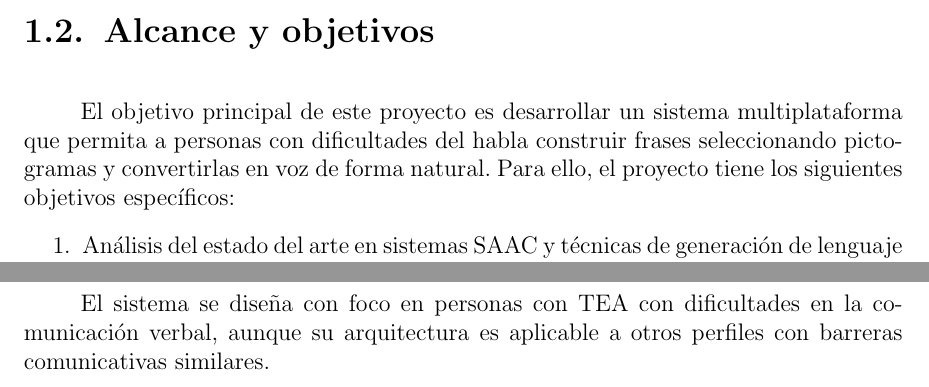
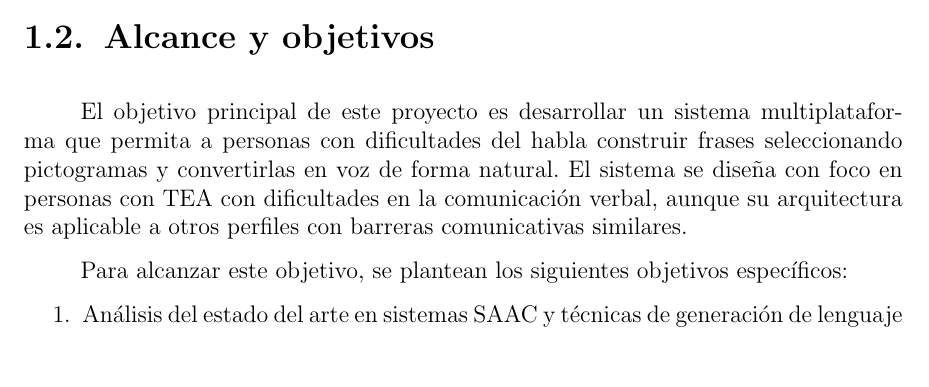
Before and after one commit to Lagaress/tfg-memory, a LaTeX document (main.tex, which reads sections/preface/introduction.tex): two parts of pages 20 and 21 of 127 before the commit and part of page 20 of 127 after it, the two joined at a grey line, cut so that both start at the same text, the shorter picture padded with empty space. Compiled offline with pdfLaTeX.

Commit message:
Move the TEA-focus aside between objective and specifics
Reads what → who → how: the main objective, then the scope
restriction to TEA, then the enumerated specific objectives. Removes
the now-redundant TEA paragraph that was sitting after the list.

Co-Authored-By: Claude Opus 4.7 <noreply@anthropic.com>

```diff
--- a/sections/preface/introduction.tex
+++ b/sections/preface/introduction.tex
@@ -32,7 +32,9 @@ Dixi\footnote{Del latín \textit{dixi}, ``he dicho'', la fórmula con la que los
 
 \section{Alcance y objetivos}
 
-El objetivo principal de este proyecto es desarrollar un sistema multiplataforma que permita a personas con dificultades del habla construir frases seleccionando pictogramas y convertirlas en voz de forma natural. Para ello, el proyecto tiene los siguientes objetivos específicos:
+El objetivo principal de este proyecto es desarrollar un sistema multiplataforma que permita a personas con dificultades del habla construir frases seleccionando pictogramas y convertirlas en voz de forma natural. El sistema se diseña con foco en personas con TEA con dificultades en la comunicación verbal, aunque su arquitectura es aplicable a otros perfiles con barreras comunicativas similares.
+
+Para alcanzar este objetivo, se plantean los siguientes objetivos específicos:
 
 \begin{enumerate}
     \item Análisis del estado del arte en sistemas SAAC y técnicas de generación de lenguaje natural aplicadas a comunicación aumentativa.
@@ -42,8 +44,6 @@ El objetivo principal de este proyecto es desarrollar un sistema multiplataforma
     \item Integración de motores de síntesis de voz (TTS) que reproduzcan las frases generadas con claridad y naturalidad.
     \item Diseño e implementación de la interfaz móvil de selección de pictogramas.
 \end{enumerate}
-
-El sistema se diseña con foco en personas con TEA con dificultades en la comunicación verbal, aunque su arquitectura es aplicable a otros perfiles con barreras comunicativas similares.
 
 \section{Glosario de términos}
 
```
